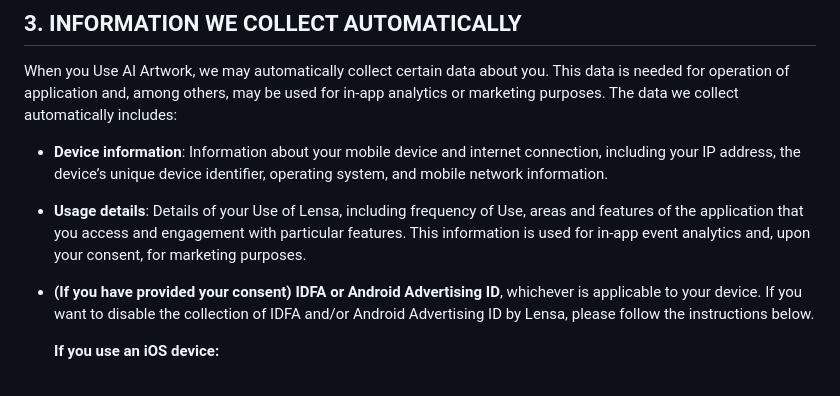
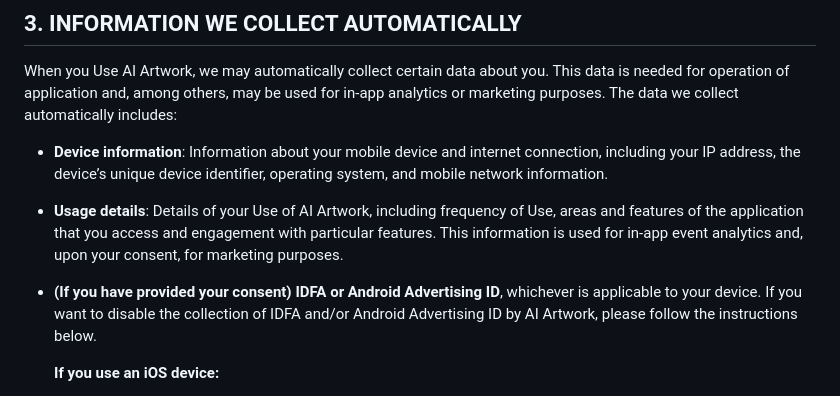
Before and after one commit to VmedStudio/vmedstudio.github.io, a Markdown page: privacy/index.md, the part around the change. Drawn GitHub-style.

Commit message:
Update index.md
update 3.

```diff
--- a/privacy/index.md
+++ b/privacy/index.md
@@ -30,8 +30,8 @@ We may collect several types of information, including but not limited to Person
 When you Use AI Artwork, we may automatically collect certain data about you. This data is needed for operation of application and, among others, may be used for in-app analytics or marketing purposes. The data we collect automatically includes:
 
  - **Device information**: Information about your mobile device and internet connection, including your IP address, the device’s unique device identifier, operating system, and mobile network information.
- - **Usage details**: Details of your Use of Lensa, including frequency of Use, areas and features of the application that you access and engagement with particular features. This information is used for in-app event analytics and, upon your consent, for marketing purposes.
- - **(If you have provided your consent) IDFA or Android Advertising ID**, whichever is applicable to your device. If you want to disable the collection of IDFA and/or Android Advertising ID by Lensa, please follow the instructions below.
+ - **Usage details**: Details of your Use of AI Artwork, including frequency of Use, areas and features of the application that you access and engagement with particular features. This information is used for in-app event analytics and, upon your consent, for marketing purposes.
+ - **(If you have provided your consent) IDFA or Android Advertising ID**, whichever is applicable to your device. If you want to disable the collection of IDFA and/or Android Advertising ID by AI Artwork, please follow the instructions below.
 
     **If you use an iOS device:**
     1. Go to Privacy settings to see a list of apps that request to track your activity. On iPhone or iPad, go to Settings > Privacy > Tracking.
```
